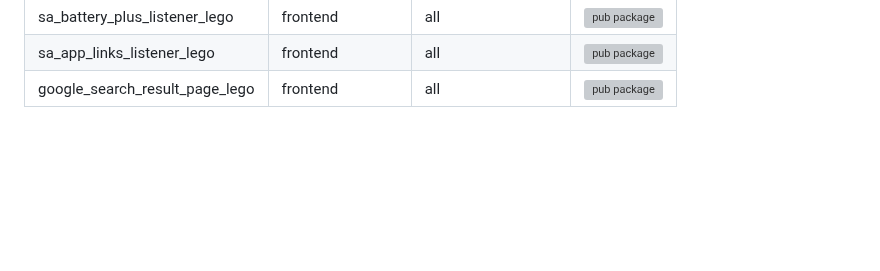
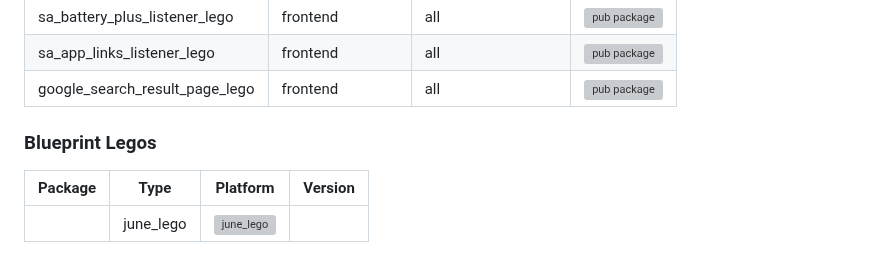
Before and after one commit to melodysdreamj/simple_architecture_lego, a Markdown page: README.md, the part around the change. GitHub-like rendering; blank space fills up the shorter version; grey boxes are pictures that could not be loaded.

```diff
--- a/README.md
+++ b/README.md
@@ -60,3 +60,8 @@ lego create
 | sa_battery_plus_listener_lego  | frontend  | all             | [![pub package](https://img.shields.io/pub/v/sa_battery_plus_listener_lego.svg)](https://pub.dartlang.org/packages/sa_battery_plus_listener_lego) |
 | sa_app_links_listener_lego     | frontend  | all             | [![pub package](https://img.shields.io/pub/v/sa_app_links_listener_lego.svg)](https://pub.dartlang.org/packages/sa_app_links_listener_lego) |
 | google_search_result_page_lego | frontend  | all                | [![pub package](https://img.shields.io/pub/v/google_search_result_page_lego.svg)](https://pub.dartlang.org/packages/google_search_result_page_lego) |
+
+### Blueprint Legos
+| Package                    | Type             | Platform           | Version                                                                                           |
+|----------------------------|------------------|--------------------|---------------------------------------------------------------------------------------------------|
+| | june_lego                  | [![june_lego](https://img.shields.io/pub/v/june_lego.svg)](https://pub.dev/packages/june_lego)                  |
```
